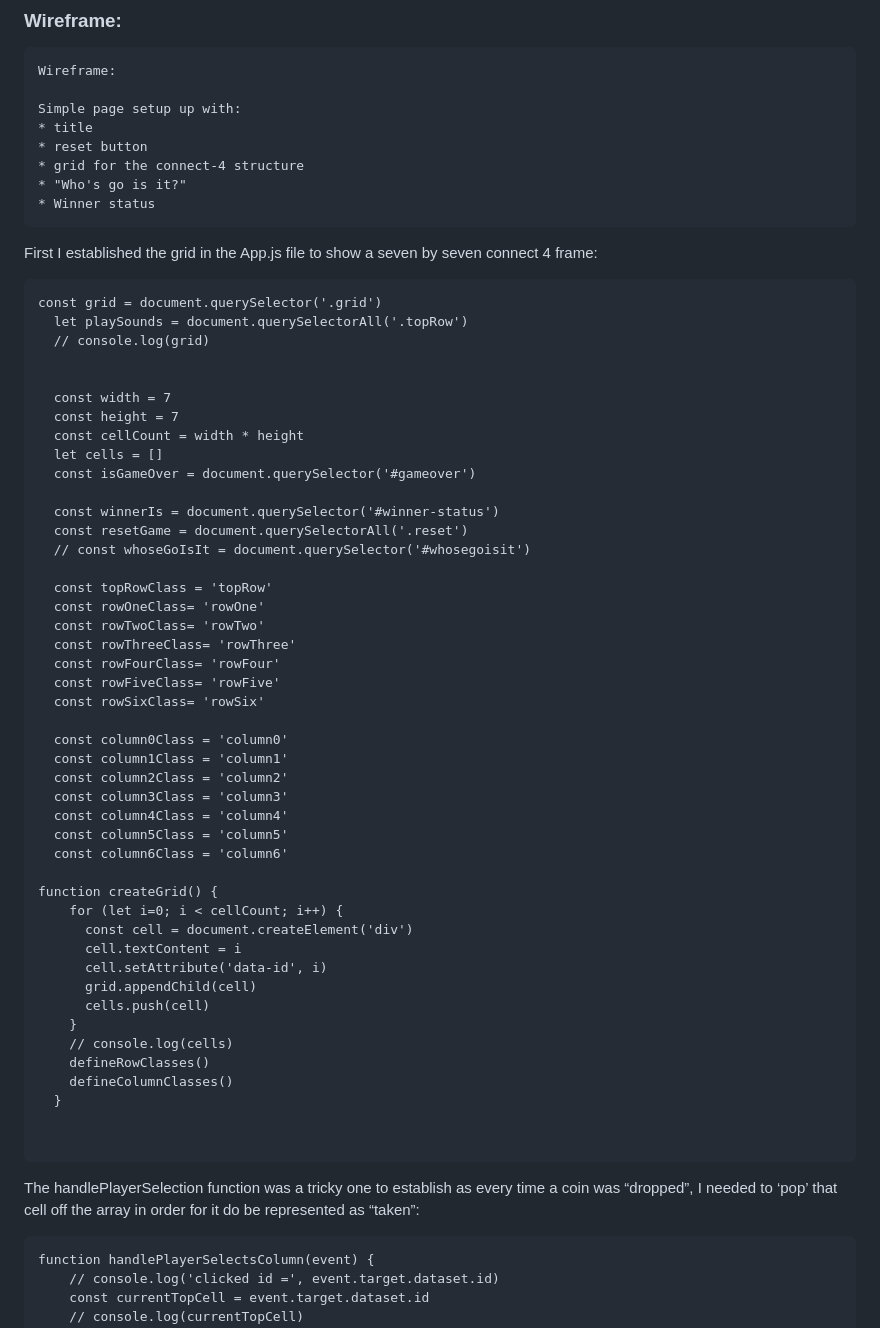
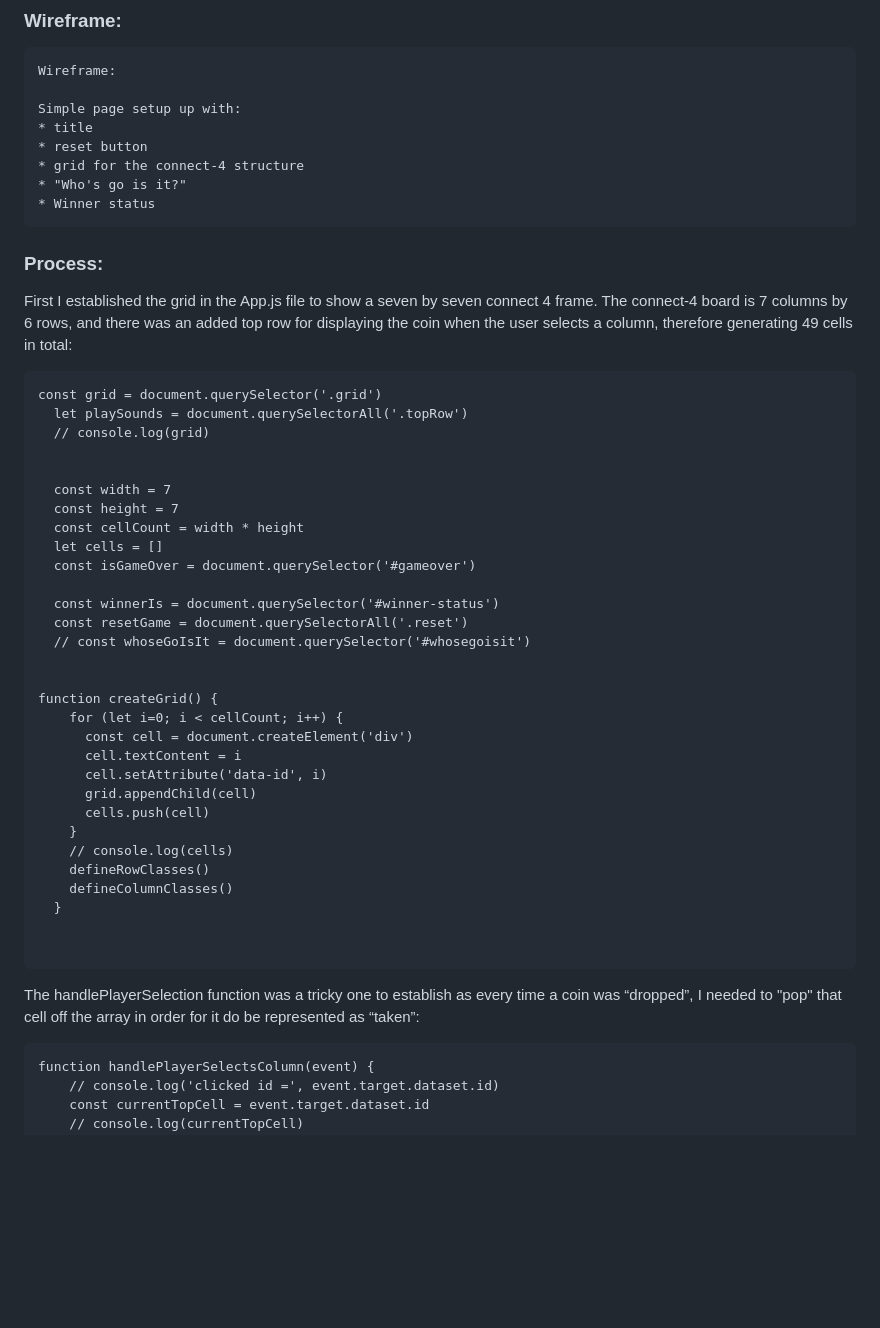
Before and after one commit to aislinb/sei-project-1, a Markdown page: README.md, the part around one of its changes. Drawn GitHub-style; blank space fills up the shorter version.

````diff
--- a/README.md
+++ b/README.md
@@ -56,7 +59,8 @@ Simple page setup up with:
 * Winner status
 ```
 
-First I established the grid in the App.js file to show a seven by seven connect 4 frame:
+### Process:
+First I established the grid in the App.js file to show a seven by seven connect 4 frame. The connect-4 board is 7 columns by 6 rows, and there was an added top row for displaying the coin when the user selects a column, therefore generating 49 cells in total:
 
 ```
 const grid = document.querySelector('.grid')
@@ -74,21 +78,6 @@ const grid = document.querySelector('.grid')
   const resetGame = document.querySelectorAll('.reset')
   // const whoseGoIsIt = document.querySelector('#whosegoisit')
 
-  const topRowClass = 'topRow'
-  const rowOneClass= 'rowOne'
-  const rowTwoClass= 'rowTwo'
-  const rowThreeClass= 'rowThree'
-  const rowFourClass= 'rowFour'
-  const rowFiveClass= 'rowFive'
-  const rowSixClass= 'rowSix'
-
-  const column0Class = 'column0'
-  const column1Class = 'column1'
-  const column2Class = 'column2'
-  const column3Class = 'column3'
-  const column4Class = 'column4'
-  const column5Class = 'column5'
-  const column6Class = 'column6'
 
 function createGrid() {
     for (let i=0; i < cellCount; i++) {
@@ -106,7 +95,7 @@ function createGrid() {
 
 ```
 
-The handlePlayerSelection function was a tricky one to establish as every time a coin was “dropped”, I needed to ‘pop’ that cell off the array in order for it do be represented as “taken”:
+The handlePlayerSelection function was a tricky one to establish as every time a coin was “dropped”, I needed to "pop" that cell off the array in order for it do be represented as “taken”:
 
 ```
 function handlePlayerSelectsColumn(event) {
````
Also changed, not shown: other parts of README.md (+20 -3 lines), media/gameover-popup.png (added), 5 other files.
